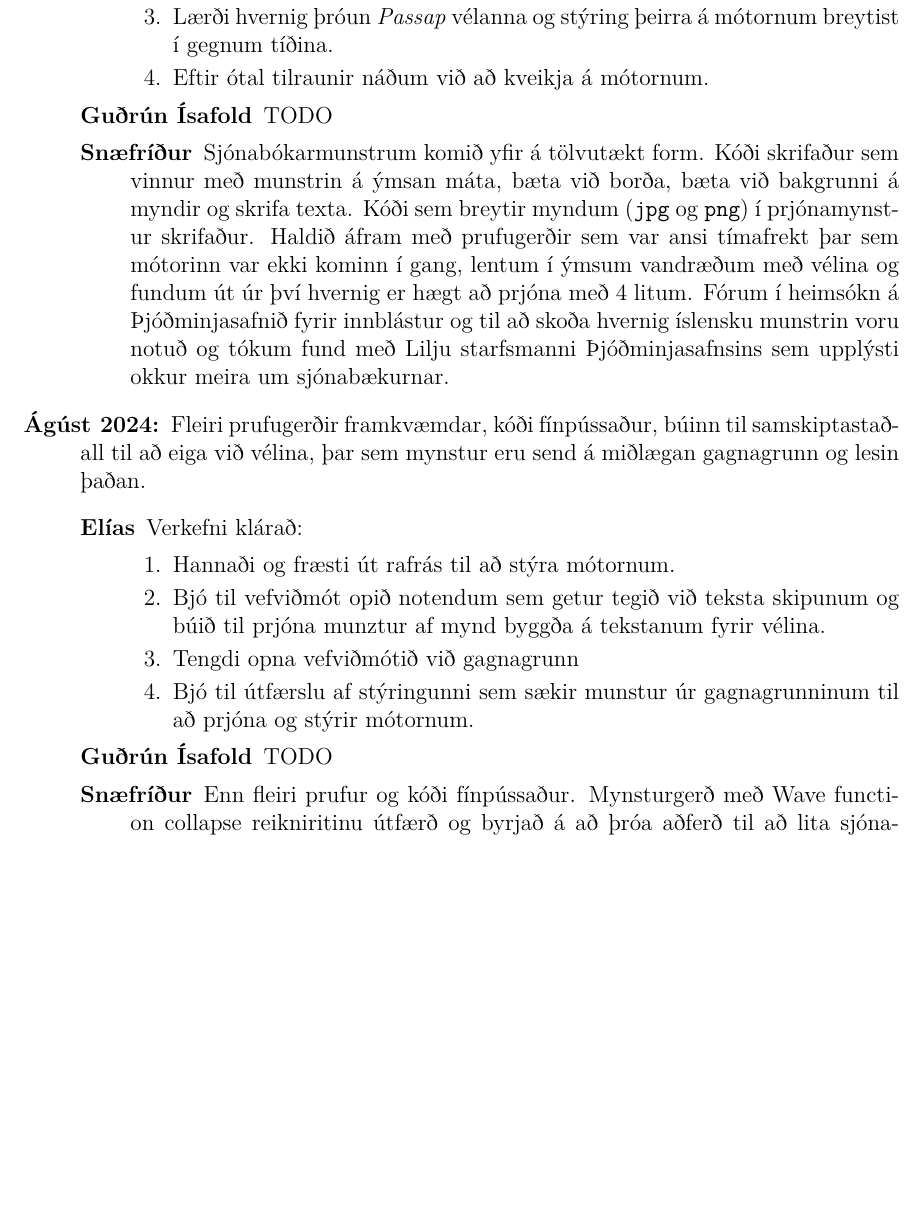
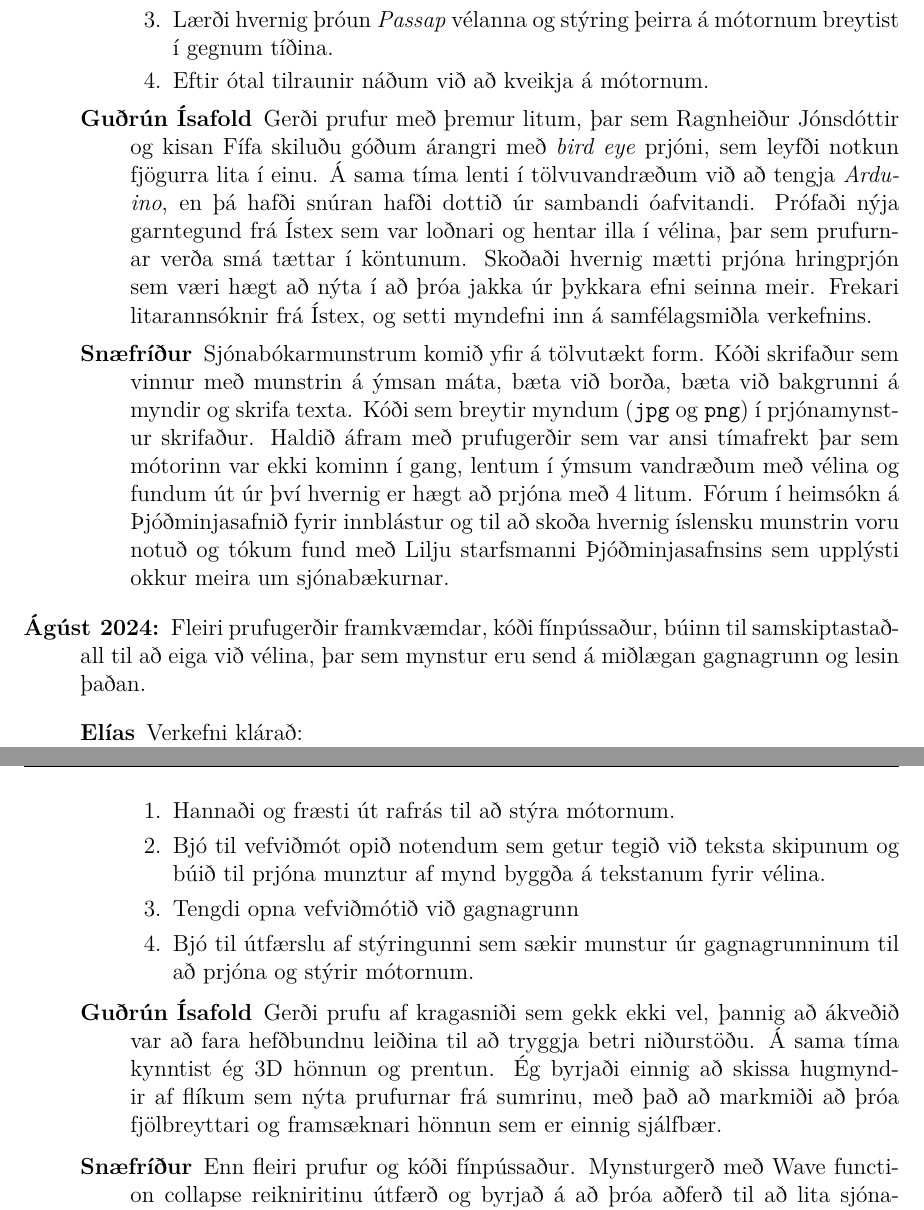
Before and after one commit to HI-IDN/NSN-2024, a LaTeX paper (main.tex): part of page 13 of 26 before the commit and two parts of pages 13 and 14 of 27 after it, the two joined at a grey line, cut so that both start at the same text, the shorter picture padded with empty space. Compiled offline with pdfLaTeX.

Commit message:
ChatGPT samantekt frá svörum Gísu í Geekbot

```diff
--- a/main.tex
+++ b/main.tex
@@ -288,7 +288,7 @@ Kosturinn við að gera þetta á þennan máta er að við höfum eftir sumari
             \item Lærði hvernig þróun \textit{Passap} vélanna og stýring þeirra á mótornum breytist í gegnum tíðina.
             \item Eftir ótal tilraunir náðum við að kveikja á mótornum.
         \end{enumerate}
-        \item[Guðrún Ísafold] TODO
+        \item[Guðrún Ísafold] Gerði prufur  með þremur litum, þar sem Ragnheiður Jónsdóttir og kisan Fífa skiluðu góðum árangri með \textit{bird eye} prjóni, sem leyfði notkun fjögurra lita í einu. Á sama tíma lenti í tölvuvandræðum við að tengja \textit{Arduino}, en þá hafði snúran hafði dottið úr sambandi óafvitandi. Prófaði nýja garntegund frá Ístex sem var loðnari og hentar illa í vélina, þar sem prufurnar verða smá tættar í köntunum. Skoðaði hvernig mætti prjóna hringprjón sem væri hægt að nýta í að þróa jakka úr þykkara efni seinna meir. Frekari litarannsóknir frá Ístex, og setti myndefni inn á samfélagsmiðla verkefnins.
         \item[Snæfríður] Sjónabókarmunstrum komið yfir á tölvutækt form. Kóði skrifaður sem vinnur með munstrin á ýmsan máta, bæta við borða, bæta við bakgrunni á myndir og skrifa texta. Kóði sem breytir myndum (\texttt{jpg} og \texttt{png}) í prjónamynstur skrifaður. Haldið áfram með prufugerðir sem var ansi tímafrekt þar sem mótorinn var ekki kominn í gang, lentum í ýmsum vandræðum með vélina og fundum út úr því hvernig er hægt að prjóna með 4 litum. Fórum í heimsókn á Þjóðminjasafnið fyrir innblástur og til að skoða hvernig íslensku munstrin voru notuð og tókum fund með Lilju starfsmanni Þjóðminjasafnsins sem upplýsti okkur meira um sjónabækurnar.
     \end{description}
     \item[Ágúst 2024:] Fleiri prufugerðir framkvæmdar, kóði fínpússaður, búinn til samskiptastaðall til að eiga við vélina, þar sem mynstur eru send á miðlægan gagnagrunn og lesin þaðan.
@@ -300,7 +300,7 @@ Kosturinn við að gera þetta á þennan máta er að við höfum eftir sumari
             \item Tengdi opna vefviðmótið við gagnagrunn
             \item Bjó til útfærslu af stýringunni sem sækir munstur úr gagnagrunninum til að prjóna og stýrir mótornum.
         \end{enumerate}
-        \item[Guðrún Ísafold] TODO
+        \item[Guðrún Ísafold] Gerði prufu af kragasniði sem gekk ekki vel, þannig að ákveðið var að fara hefðbundnu leiðina til að tryggja betri niðurstöðu. Á sama tíma kynntist ég 3D hönnun og prentun. Ég byrjaði einnig að skissa hugmyndir af flíkum sem nýta prufurnar frá sumrinu, með það að markmiði að þróa fjölbreyttari og framsæknari hönnun sem er einnig sjálfbær.
        \item[Snæfríður] Enn fleiri prufur og kóði fínpússaður. Mynsturgerð með Wave function collapse reikniritinu útfærð og byrjað á að þróa aðferð til að lita sjónabókarmunstrin sjálfvirkt. Fór á námskeið hjá Hafliða um þrívíddarprentun.
     \end{description}
     \item[September 2024:] Kynning verkefnisins. Fyrstu kynningar á verkefninu fóru fram á Vísindavöku Rannís, þar sem verkefnið var kynnt almenningi.
```
Also changed, not shown: main.tex (2 more changed lines).
